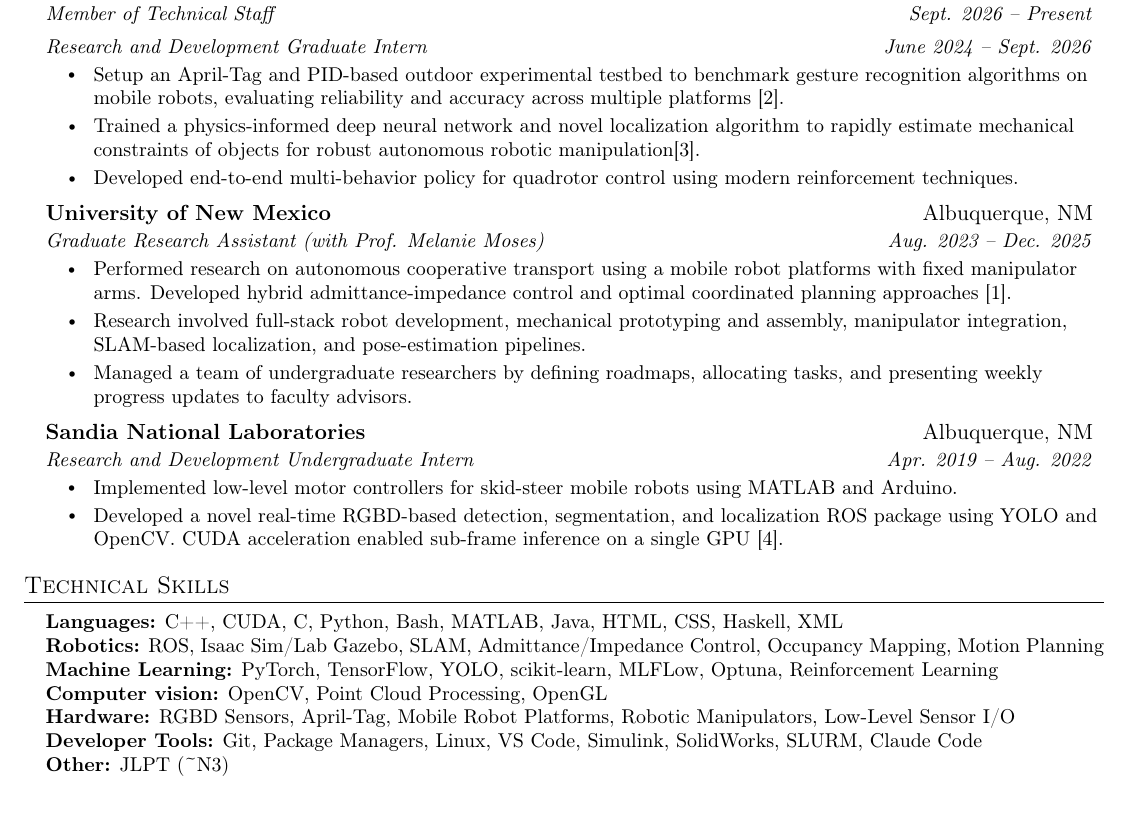
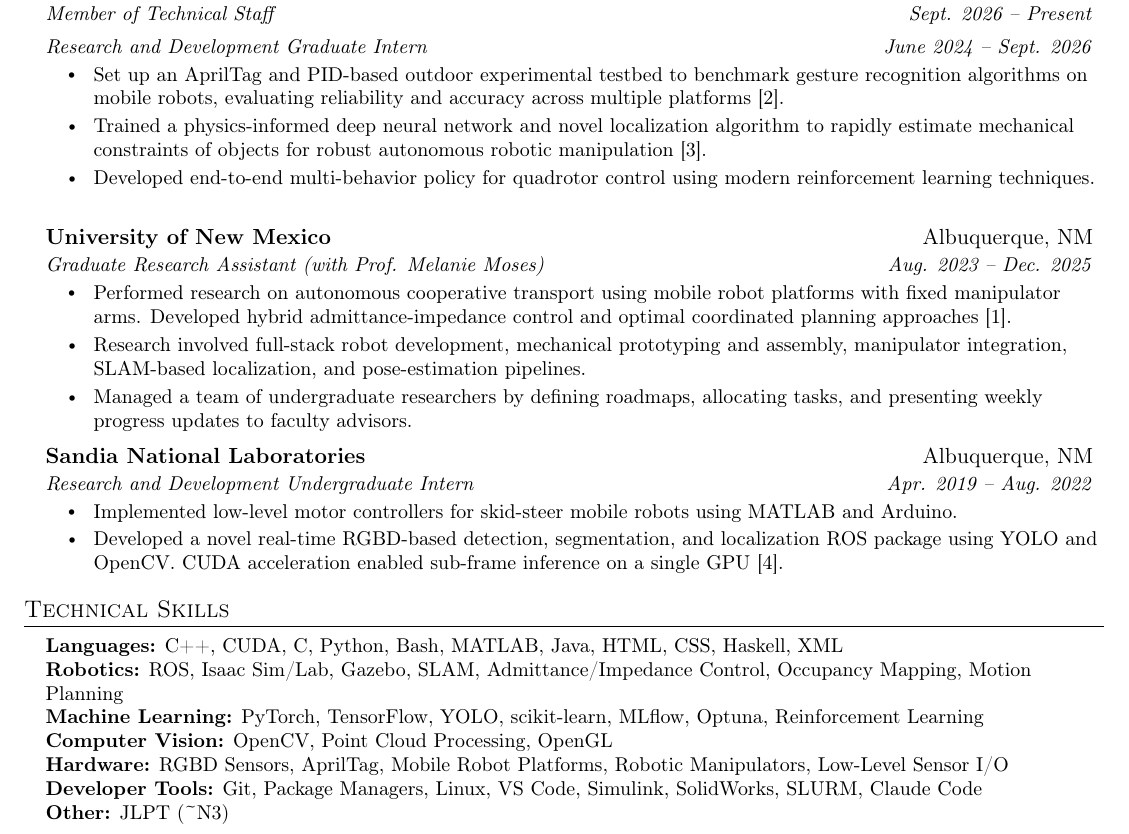
Before and after one commit to cjstahoviak/Calvin-Stahoviak-Resume-CV, a LaTeX CV (resume-cv.tex, which reads sections/experience.tex, sections/skills.tex): part of page 1 of 2, cut so that both start at the same text, the shorter picture padded with empty space. Compiled offline with pdfLaTeX.

Commit message:
Fix typos in experience and skills sections
- "Setup an April-Tag" -> "Set up an AprilTag" (verb form, official name)
- Add missing space before \pubcite{kim2025perceived}
- "modern reinforcement techniques" -> "reinforcement learning"
- "using a mobile robot platforms" -> "using mobile robot platforms"
- Skills: add comma in "Isaac Sim/Lab, Gazebo", "MLFLow" -> "MLflow",
  "Computer vision" -> "Computer Vision", "April-Tag" -> "AprilTag"

Applied to both the CV and resume variants.

Co-Authored-By: Claude Opus 5.5 <noreply@anthropic.com>
Claude-Session: https://claude.ai/code/session_01GFkiWtQrZGGZk6fPTjZg2D

```diff
--- a/sections/experience.tex
+++ b/sections/experience.tex
@@ -15,13 +15,13 @@
             {Albuquerque, NM}
         \resumeItemListStart
             \resumeItem{
-                Setup an April-Tag and PID-based outdoor experimental testbed to benchmark gesture recognition algorithms on mobile robots, evaluating reliability and accuracy across multiple platforms \pubcite{stocco2026reliability}.
+                Set up an AprilTag and PID-based outdoor experimental testbed to benchmark gesture recognition algorithms on mobile robots, evaluating reliability and accuracy across multiple platforms \pubcite{stocco2026reliability}.
             }
             \resumeItem{
-                Trained a physics-informed deep neural network and novel localization algorithm to rapidly estimate mechanical constraints of objects for robust autonomous robotic manipulation\pubcite{kim2025perceived}.
+                Trained a physics-informed deep neural network and novel localization algorithm to rapidly estimate mechanical constraints of objects for robust autonomous robotic manipulation \pubcite{kim2025perceived}.
             }
             \resumeItem{
-                Developed end-to-end multi-behavior policy for quadrotor control using modern reinforcement techniques.
+                Developed end-to-end multi-behavior policy for quadrotor control using modern reinforcement learning techniques.
             }
             \resumeItem{
                 Developed computer vision pipeline to track small objects across multiple video feeds simultaneously.
@@ -35,7 +35,7 @@
             {Albuquerque, NM}
         \resumeItemListStart
             \resumeItem{
-                Performed research on autonomous cooperative transport using a mobile robot platforms with fixed manipulator arms. Developed hybrid admittance-impedance control and optimal coordinated planning approaches \pubcite{stahoviak2026dynamic}.
+                Performed research on autonomous cooperative transport using mobile robot platforms with fixed manipulator arms. Developed hybrid admittance-impedance control and optimal coordinated planning approaches \pubcite{stahoviak2026dynamic}.
             }
             \resumeItem{
                 Research involved full-stack robot development, mechanical prototyping and assembly, manipulator integration, SLAM-based localization, and pose-estimation pipelines.
@@ -76,13 +76,13 @@
             {June 2024 -- Sept. 2026}
         \resumeItemListStart
             \resumeItem{
-                Setup an April-Tag and PID-based outdoor experimental testbed to benchmark gesture recognition algorithms on mobile robots, evaluating reliability and accuracy across multiple platforms \pubcite{stocco2026reliability}.
+                Set up an AprilTag and PID-based outdoor experimental testbed to benchmark gesture recognition algorithms on mobile robots, evaluating reliability and accuracy across multiple platforms \pubcite{stocco2026reliability}.
             }
             \resumeItem{
-                Trained a physics-informed deep neural network and novel localization algorithm to rapidly estimate mechanical constraints of objects for robust autonomous robotic manipulation\pubcite{kim2025perceived}.
+                Trained a physics-informed deep neural network and novel localization algorithm to rapidly estimate mechanical constraints of objects for robust autonomous robotic manipulation \pubcite{kim2025perceived}.
             }
             \resumeItem{
-                Developed end-to-end multi-behavior policy for quadrotor control using modern reinforcement techniques.
+                Developed end-to-end multi-behavior policy for quadrotor control using modern reinforcement learning techniques.
             }
         \resumeItemListEnd
 
@@ -93,7 +93,7 @@
             {Aug. 2023 -- Dec. 2025}
         \resumeItemListStart
             \resumeItem{
-                Performed research on autonomous cooperative transport using a mobile robot platforms with fixed manipulator arms. Developed hybrid admittance-impedance control and optimal coordinated planning approaches \pubcite{stahoviak2026dynamic}.
+                Performed research on autonomous cooperative transport using mobile robot platforms with fixed manipulator arms. Developed hybrid admittance-impedance control and optimal coordinated planning approaches \pubcite{stahoviak2026dynamic}.
             }
             \resumeItem{
                 Research involved full-stack robot development, mechanical prototyping and assembly, manipulator integration, SLAM-based localization, and pose-estimation pipelines.
--- a/sections/skills.tex
+++ b/sections/skills.tex
@@ -17,16 +17,16 @@
             C++, CUDA, C, Python, Bash, MATLAB, Java, HTML, CSS, Haskell, XML
         } \\
         \textbf{Robotics:}{
-            ROS, Isaac Sim/Lab Gazebo, SLAM, Admittance/Impedance Control, Occupancy Mapping, Motion Planning
+            ROS, Isaac Sim/Lab, Gazebo, SLAM, Admittance/Impedance Control, Occupancy Mapping, Motion Planning
         } \\
         \textbf{Machine Learning:}{
-            PyTorch, TensorFlow, YOLO, scikit-learn, MLFLow, Optuna, Reinforcement Learning
+            PyTorch, TensorFlow, YOLO, scikit-learn, MLflow, Optuna, Reinforcement Learning
         } \\
-        \textbf{Computer vision:}{
+        \textbf{Computer Vision:}{
             OpenCV, Point Cloud Processing, OpenGL
         } \\
         \textbf{Hardware:}{
-            RGBD Sensors, April-Tag, Mobile Robot Platforms, Robotic Manipulators, Low-Level Sensor I/O
+            RGBD Sensors, AprilTag, Mobile Robot Platforms, Robotic Manipulators, Low-Level Sensor I/O
         } \\
         \textbf{Developer Tools:}{
             Git, Package Managers, Linux, VS Code, Simulink, SolidWorks, SLURM, Claude Code
```
